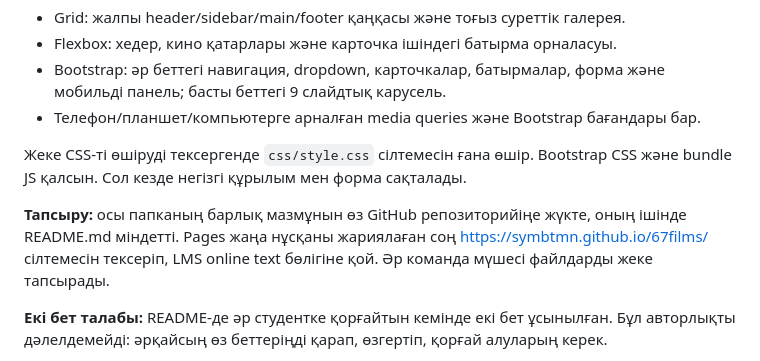
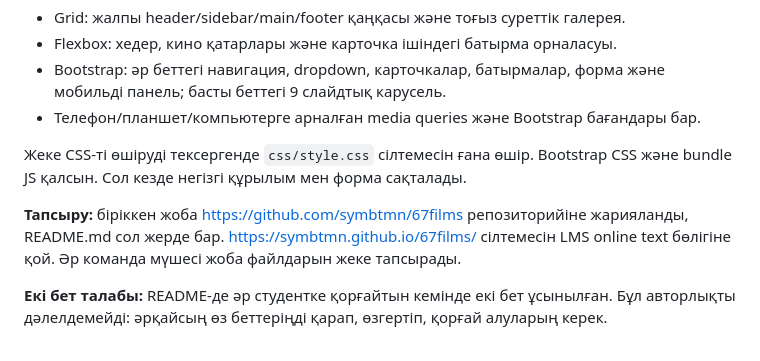
Before and after one commit to symbtmn/67films, a Markdown page: NUSQAULYK.md, the part around the change. Drawn GitHub-style.

```diff
--- a/NUSQAULYK.md
+++ b/NUSQAULYK.md
@@ -11,7 +11,7 @@ ZIP-ті толық шығарып, ішіндегі `index.html` файлын L
 
 Жеке CSS-ті өшіруді тексергенде `css/style.css` сілтемесін ғана өшір. Bootstrap CSS және bundle JS қалсын. Сол кезде негізгі құрылым мен форма сақталады.
 
-**Тапсыру:** осы папканың барлық мазмұнын өз GitHub репозиторийіңе жүкте, оның ішінде README.md міндетті. Pages жаңа нұсқаны жариялаған соң https://symbtmn.github.io/67films/ сілтемесін тексеріп, LMS online text бөлігіне қой. Әр команда мүшесі файлдарды жеке тапсырады.
+**Тапсыру:** біріккен жоба https://github.com/symbtmn/67films репозиторийіне жарияланды, README.md сол жерде бар. https://symbtmn.github.io/67films/ сілтемесін LMS online text бөлігіне қой. Әр команда мүшесі жоба файлдарын жеке тапсырады.
 
 **Екі бет талабы:** README-де әр студентке қорғайтын кемінде екі бет ұсынылған. Бұл авторлықты дәлелдемейді: әрқайсың өз беттеріңді қарап, өзгертіп, қорғай алуларың керек.
 
```
Also changed, not shown: README.md (+2 -2 lines).
